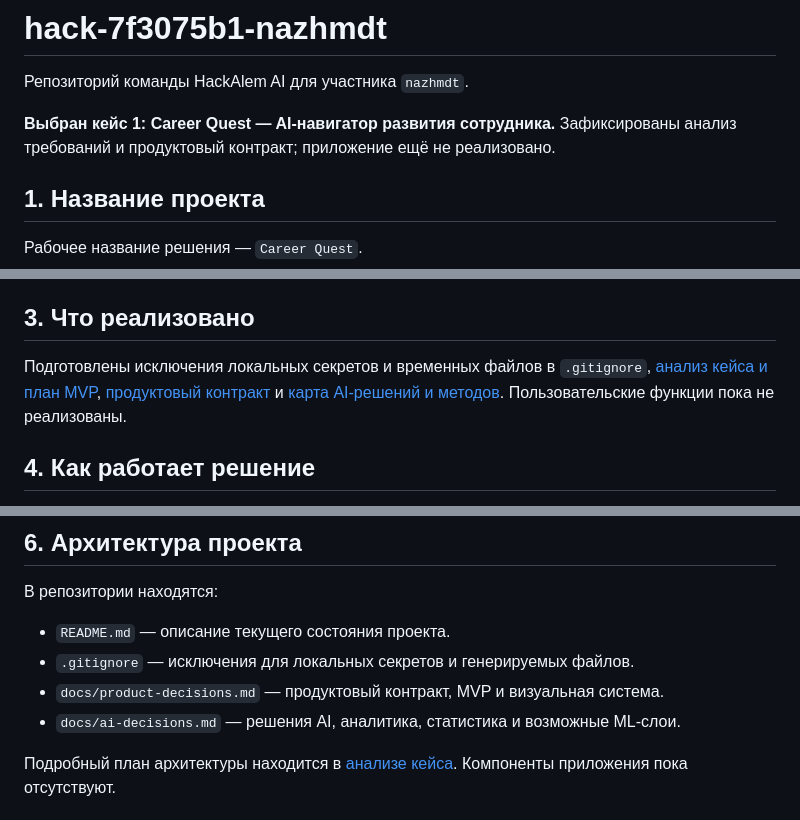
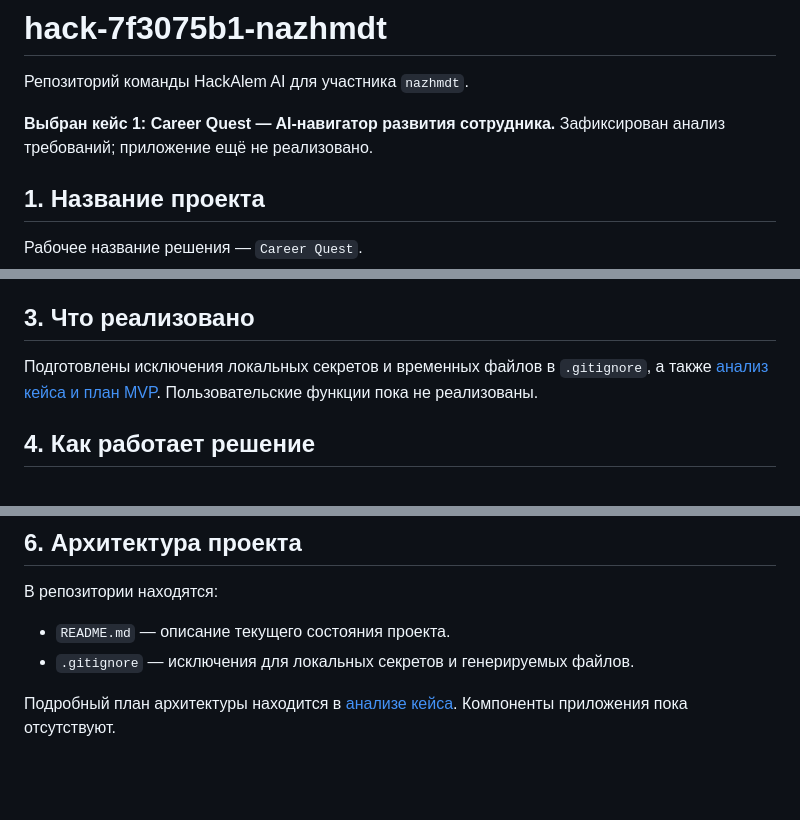
Before and after one commit to BAITC-Hacks/hack-7f3075b1-nazhmdt, a Markdown page: README.md, 3 parts joined by grey strips. GitHub-like rendering; blank space fills up the shorter version.

```diff
--- a/README.md
+++ b/README.md
@@ -2,7 +2,7 @@
 
 Репозиторий команды HackAlem AI для участника `nazhmdt`.
 
-**Выбран кейс 1: Career Quest — AI-навигатор развития сотрудника.** Зафиксированы анализ требований и продуктовый контракт; приложение ещё не реализовано.
+**Выбран кейс 1: Career Quest — AI-навигатор развития сотрудника.** Зафиксирован анализ требований; приложение ещё не реализовано.
 
 ## 1. Название проекта
 
@@ -14,7 +14,7 @@
 
 ## 3. Что реализовано
 
-Подготовлены исключения локальных секретов и временных файлов в `.gitignore`, [анализ кейса и план MVP](docs/case-1-analysis.md), [продуктовый контракт](docs/product-decisions.md) и [карта AI-решений и методов](docs/ai-decisions.md). Пользовательские функции пока не реализованы.
+Подготовлены исключения локальных секретов и временных файлов в `.gitignore`, а также [анализ кейса и план MVP](docs/case-1-analysis.md). Пользовательские функции пока не реализованы.
 
 ## 4. Как работает решение
 
@@ -30,8 +30,6 @@
 
 - `README.md` — описание текущего состояния проекта.
 - `.gitignore` — исключения для локальных секретов и генерируемых файлов.
-- `docs/product-decisions.md` — продуктовый контракт, MVP и визуальная система.
-- `docs/ai-decisions.md` — решения AI, аналитика, статистика и возможные ML-слои.
 
 Подробный план архитектуры находится в [анализе кейса](docs/case-1-analysis.md). Компоненты приложения пока отсутствуют.
 
```
Also changed, not shown: docs/ai-decisions.md (deleted, +0 -171 lines), docs/product-decisions.md (deleted, +0 -101 lines).
